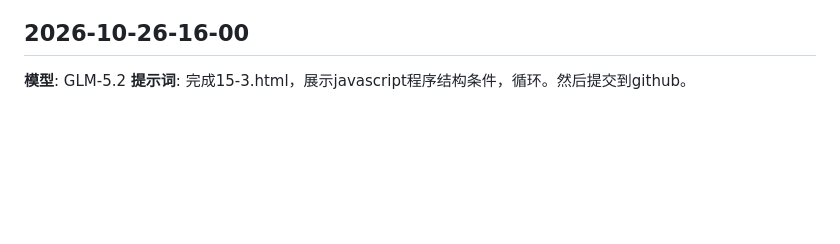
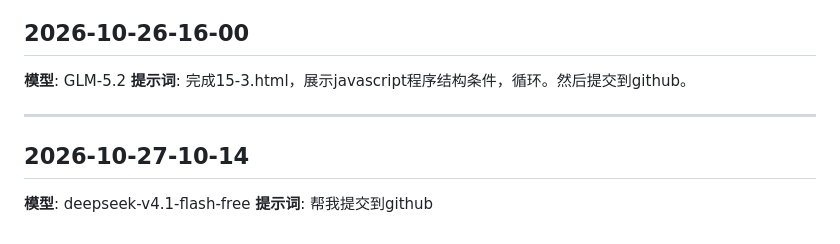
Before and after one commit to ccxxzzyy/xzy, a Markdown page: xia_prompt.md, the part around the change. GitHub-like rendering; blank space fills up the shorter version.

Commit message:
记录提示词：提交到GitHub

```diff
--- a/xia_prompt.md
+++ b/xia_prompt.md
@@ -88,3 +88,8 @@
 ## 2026-10-26-16-00
 **模型**: GLM-5.2
 **提示词**: 完成15-3.html，展示javascript程序结构条件，循环。然后提交到github。
+
+---
+## 2026-10-27-10-14
+**模型**: deepseek-v4.1-flash-free
+**提示词**: 帮我提交到github
```
